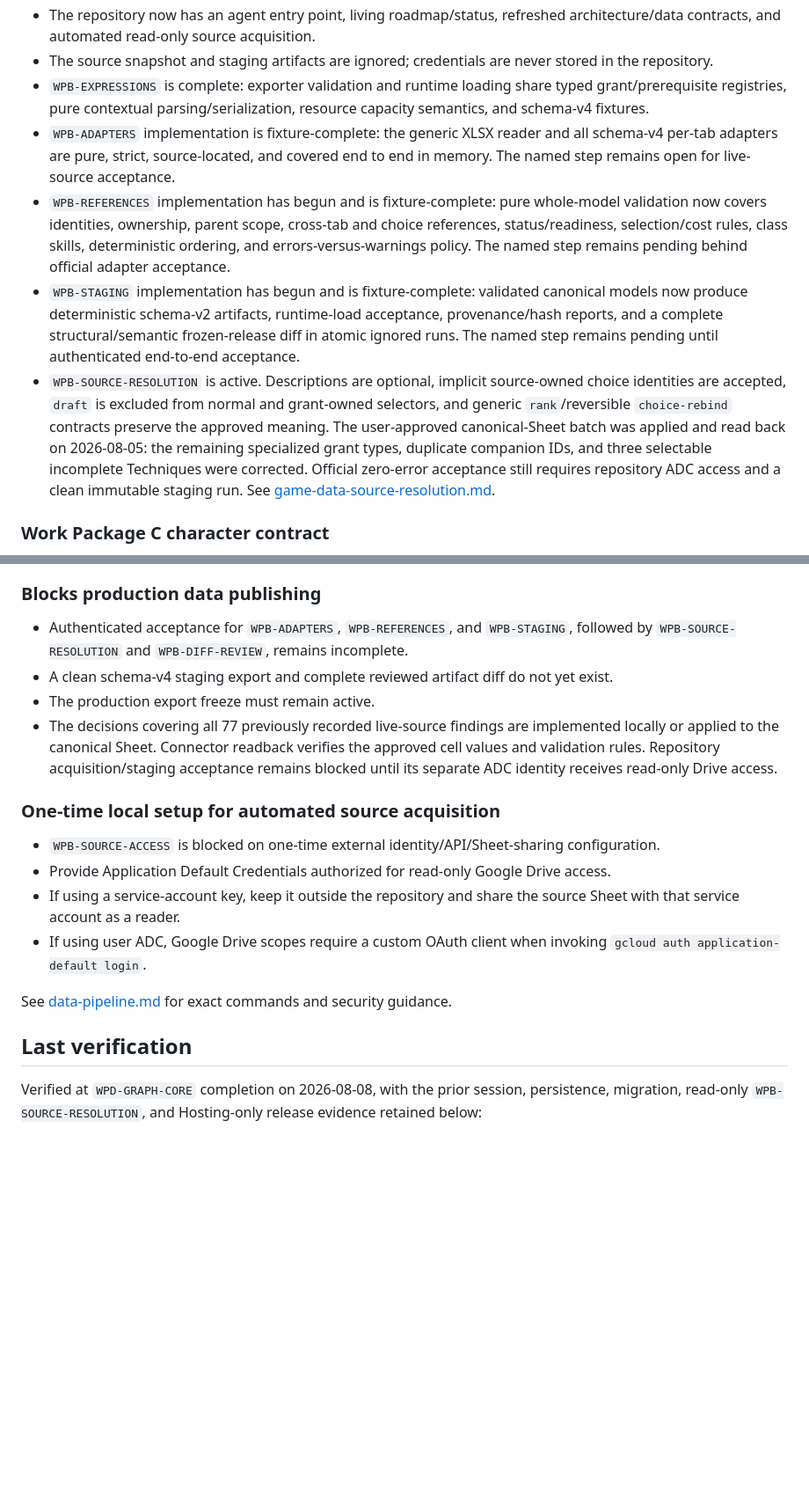
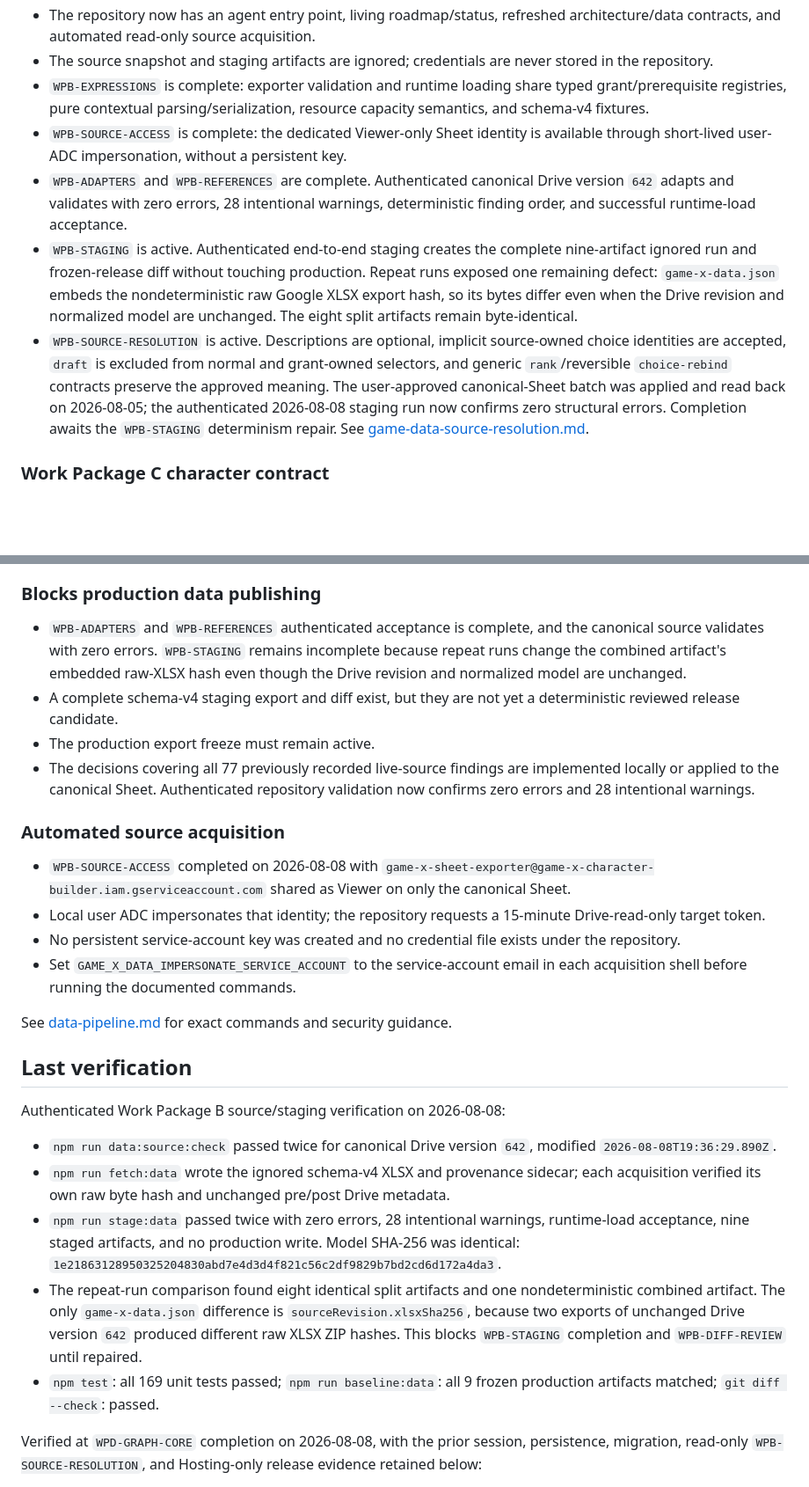
Before and after one commit to Cwalrus96/Game-X-Character-Builder, a Markdown page: docs/status.md, 2 parts joined by grey strips. Shown at 88% size. Rendered like a GitHub page; blank space fills up the shorter version.

Commit message:
Record authenticated game-data staging acceptance

```diff
--- a/docs/status.md
+++ b/docs/status.md
@@ -52,10 +52,10 @@ Evidence: [work-package-a-completion.md](work-package-a-completion.md) and [mile
 - The repository now has an agent entry point, living roadmap/status, refreshed architecture/data contracts, and automated read-only source acquisition.
 - The source snapshot and staging artifacts are ignored; credentials are never stored in the repository.
 - `WPB-EXPRESSIONS` is complete: exporter validation and runtime loading share typed grant/prerequisite registries, pure contextual parsing/serialization, resource capacity semantics, and schema-v4 fixtures.
-- `WPB-ADAPTERS` implementation is fixture-complete: the generic XLSX reader and all schema-v4 per-tab adapters are pure, strict, source-located, and covered end to end in memory. The named step remains open for live-source acceptance.
-- `WPB-REFERENCES` implementation has begun and is fixture-complete: pure whole-model validation now covers identities, ownership, parent scope, cross-tab and choice references, status/readiness, selection/cost rules, class skills, deterministic ordering, and errors-versus-warnings policy. The named step remains pending behind official adapter acceptance.
-- `WPB-STAGING` implementation has begun and is fixture-complete: validated canonical models now produce deterministic schema-v2 artifacts, runtime-load acceptance, provenance/hash reports, and a complete structural/semantic frozen-release diff in atomic ignored runs. The named step remains pending until authenticated end-to-end acceptance.
-- `WPB-SOURCE-RESOLUTION` is active. Descriptions are optional, implicit source-owned choice identities are accepted, `draft` is excluded from normal and grant-owned selectors, and generic `rank`/reversible `choice-rebind` contracts preserve the approved meaning. The user-approved canonical-Sheet batch was applied and read back on 2026-08-05: the remaining specialized grant types, duplicate companion IDs, and three selectable incomplete Techniques were corrected. Official zero-error acceptance still requires repository ADC access and a clean immutable staging run. See [game-data-source-resolution.md](game-data-source-resolution.md).
+- `WPB-SOURCE-ACCESS` is complete: the dedicated Viewer-only Sheet identity is available through short-lived user-ADC impersonation, without a persistent key.
+- `WPB-ADAPTERS` and `WPB-REFERENCES` are complete. Authenticated canonical Drive version `642` adapts and validates with zero errors, 28 intentional warnings, deterministic finding order, and successful runtime-load acceptance.
+- `WPB-STAGING` is active. Authenticated end-to-end staging creates the complete nine-artifact ignored run and frozen-release diff without touching production. Repeat runs exposed one remaining defect: `game-x-data.json` embeds the nondeterministic raw Google XLSX export hash, so its bytes differ even when the Drive revision and normalized model are unchanged. The eight split artifacts remain byte-identical.
+- `WPB-SOURCE-RESOLUTION` is active. Descriptions are optional, implicit source-owned choice identities are accepted, `draft` is excluded from normal and grant-owned selectors, and generic `rank`/reversible `choice-rebind` contracts preserve the approved meaning. The user-approved canonical-Sheet batch was applied and read back on 2026-08-05; the authenticated 2026-08-08 staging run now confirms zero structural errors. Completion awaits the `WPB-STAGING` determinism repair. See [game-data-source-resolution.md](game-data-source-resolution.md).
 
 ### Work Package C character contract
 
@@ -136,21 +137,29 @@ The repository's old `data/game-x-class-data.xlsx` is a June 29 snapshot and is
 
 ### Blocks production data publishing
 
-- Authenticated acceptance for `WPB-ADAPTERS`, `WPB-REFERENCES`, and `WPB-STAGING`, followed by `WPB-SOURCE-RESOLUTION` and `WPB-DIFF-REVIEW`, remains incomplete.
-- A clean schema-v4 staging export and complete reviewed artifact diff do not yet exist.
+- `WPB-ADAPTERS` and `WPB-REFERENCES` authenticated acceptance is complete, and the canonical source validates with zero errors. `WPB-STAGING` remains incomplete because repeat runs change the combined artifact's embedded raw-XLSX hash even though the Drive revision and normalized model are unchanged.
+- A complete schema-v4 staging export and diff exist, but they are not yet a deterministic reviewed release candidate.
 - The production export freeze must remain active.
-- The decisions covering all 77 previously recorded live-source findings are implemented locally or applied to the canonical Sheet. Connector readback verifies the approved cell values and validation rules. Repository acquisition/staging acceptance remains blocked until its separate ADC identity receives read-only Drive access.
+- The decisions covering all 77 previously recorded live-source findings are implemented locally or applied to the canonical Sheet. Authenticated repository validation now confirms zero errors and 28 intentional warnings.
 
-### One-time local setup for automated source acquisition
+### Automated source acquisition
 
-- `WPB-SOURCE-ACCESS` is blocked on one-time external identity/API/Sheet-sharing configuration.
-- Provide Application Default Credentials authorized for read-only Google Drive access.
-- If using a service-account key, keep it outside the repository and share the source Sheet with that service account as a reader.
-- If using user ADC, Google Drive scopes require a custom OAuth client when invoking `gcloud auth application-default login`.
+- `WPB-SOURCE-ACCESS` completed on 2026-08-08 with `game-x-sheet-exporter@game-x-character-builder.iam.gserviceaccount.com` shared as Viewer on only the canonical Sheet.
+- Local user ADC impersonates that identity; the repository requests a 15-minute Drive-read-only target token.
+- No persistent service-account key was created and no credential file exists under the repository.
+- Set `GAME_X_DATA_IMPERSONATE_SERVICE_ACCOUNT` to the service-account email in each acquisition shell before running the documented commands.
 
 See [data-pipeline.md](data-pipeline.md) for exact commands and security guidance.
 
 ## Last verification
+
+Authenticated Work Package B source/staging verification on 2026-08-08:
+
+- `npm run data:source:check` passed twice for canonical Drive version `642`, modified `2026-08-08T19:36:29.890Z`.
+- `npm run fetch:data` wrote the ignored schema-v4 XLSX and provenance sidecar; each acquisition verified its own raw byte hash and unchanged pre/post Drive metadata.
+- `npm run stage:data` passed twice with zero errors, 28 intentional warnings, runtime-load acceptance, nine staged artifacts, and no production write. Model SHA-256 was identical: `1e21863128950325204830abd7e4d3d4f821c56c2df9829b7bd2cd6d172a4da3`.
+- The repeat-run comparison found eight identical split artifacts and one nondeterministic combined artifact. The only `game-x-data.json` difference is `sourceRevision.xlsxSha256`, because two exports of unchanged Drive version `642` produced different raw XLSX ZIP hashes. This blocks `WPB-STAGING` completion and `WPB-DIFF-REVIEW` until repaired.
+- `npm test`: all 169 unit tests passed; `npm run baseline:data`: all 9 frozen production artifacts matched; `git diff --check`: passed.
 
 Verified at `WPD-GRAPH-CORE` completion on 2026-08-08, with the prior session, persistence, migration, read-only `WPB-SOURCE-RESOLUTION`, and Hosting-only release evidence retained below:
 
```
Also changed, not shown: other parts of docs/status.md (+3 -2 lines), docs/roadmap.md (+16 -8 lines).
